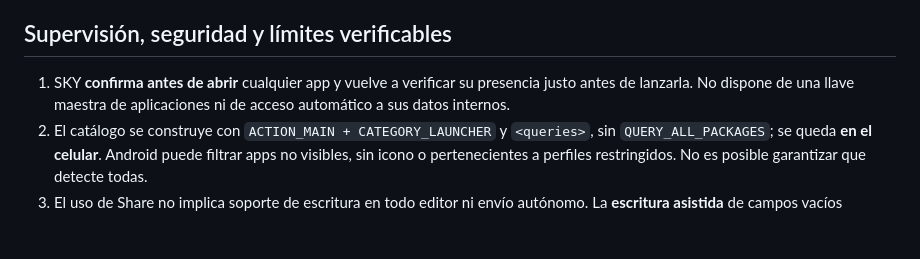
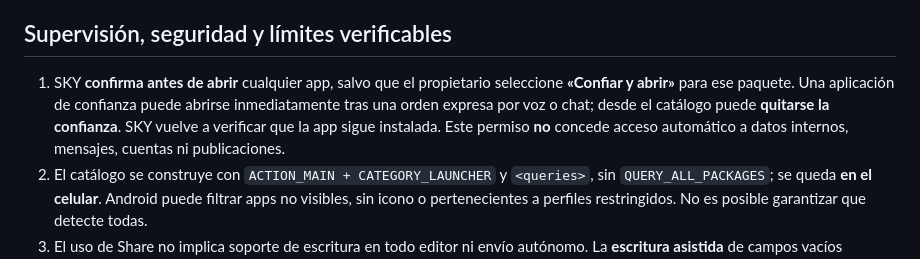
Before and after one commit to OscarElieser/SKY, a Markdown page: mobile/android-agent/README.md, the part around the change. GitHub-like rendering; blank space fills up the shorter version.

Commit message:
docs(android): distinguish approved trusted app launches and per-app revocation

```diff
--- a/mobile/android-agent/README.md
+++ b/mobile/android-agent/README.md
@@ -26,9 +26,12 @@ el código, siempre que Android la exponga como aplicación iniciable.
 
 ## Supervisión, seguridad y límites verificables
 
-1. SKY **confirma antes de abrir** cualquier app y vuelve a verificar
-   su presencia justo antes de lanzarla. No dispone de una llave maestra
-   de aplicaciones ni de acceso automático a sus datos internos.
+1. SKY **confirma antes de abrir** cualquier app, salvo que el propietario
+   seleccione **«Confiar y abrir»** para ese paquete. Una aplicación de
+   confianza puede abrirse inmediatamente tras una orden expresa por voz
+   o chat; desde el catálogo puede **quitarse la confianza**. SKY vuelve
+   a verificar que la app sigue instalada. Este permiso **no** concede
+   acceso automático a datos internos, mensajes, cuentas ni publicaciones.
 2. El catálogo se construye con `ACTION_MAIN + CATEGORY_LAUNCHER` y
    `<queries>`, sin `QUERY_ALL_PACKAGES`; se queda **en el celular**.
    Android puede filtrar apps no visibles, sin icono o pertenecientes
```
